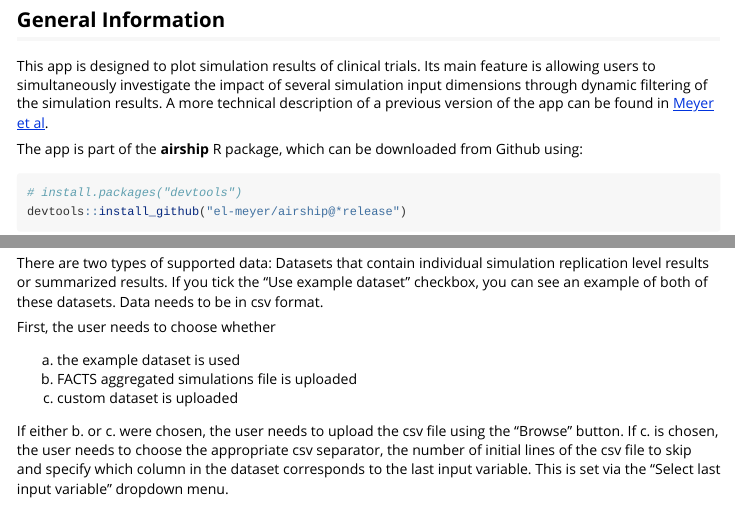
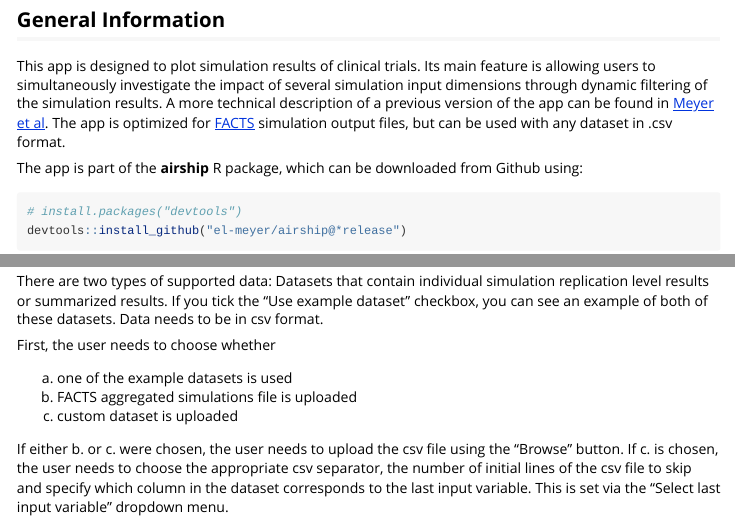
Before and after one commit to el-meyer/airship, an R Markdown document (vignettes/AIRSHIP-vignette.Rmd): the page in a window 1100 px wide, from 80 px down, and a second part further down, joined at a grey line. Rendered offline with R 4.5, knitr and Pandoc, with nearby package versions; some code elsewhere in the file could not run offline.

Commit message:
Update Vignette

```diff
--- a/vignettes/AIRSHIP-vignette.Rmd
+++ b/vignettes/AIRSHIP-vignette.Rmd
@@ -18,7 +18,7 @@ knitr::opts_chunk$set(
 
 ## General Information
 
-This app is designed to plot simulation results of clinical trials. Its main feature is allowing users to simultaneously investigate the impact of several simulation input dimensions through dynamic filtering of the simulation results. A more technical description of a previous version of the app can be found in [Meyer et al](https://www.softxjournal.com/article/S2352-7110(23)00043-2/fulltext).
+This app is designed to plot simulation results of clinical trials. Its main feature is allowing users to simultaneously investigate the impact of several simulation input dimensions through dynamic filtering of the simulation results. A more technical description of a previous version of the app can be found in [Meyer et al](https://www.softxjournal.com/article/S2352-7110(23)00043-2/fulltext). The app is optimized for [FACTS](https://www.berryconsultants.com/software/facts/) simulation output files, but can be used with any dataset in .csv format.
 
 The app is part of the **airship** R package, which can be downloaded from Github using:
 
@@ -83,7 +83,7 @@ There are two types of supported data: Datasets that contain individual simulati
 
 First, the user needs to choose whether
 
-a. the example dataset is used
+a. one of the example datasets is used
 b. FACTS aggregated simulations file is uploaded
 c. custom dataset is uploaded
 
```
